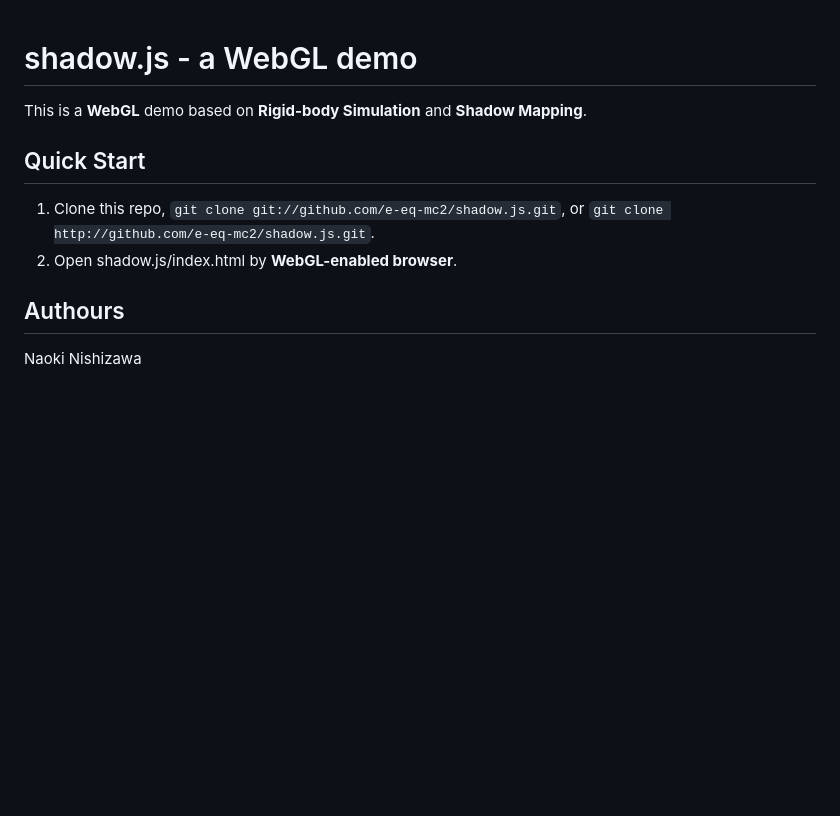
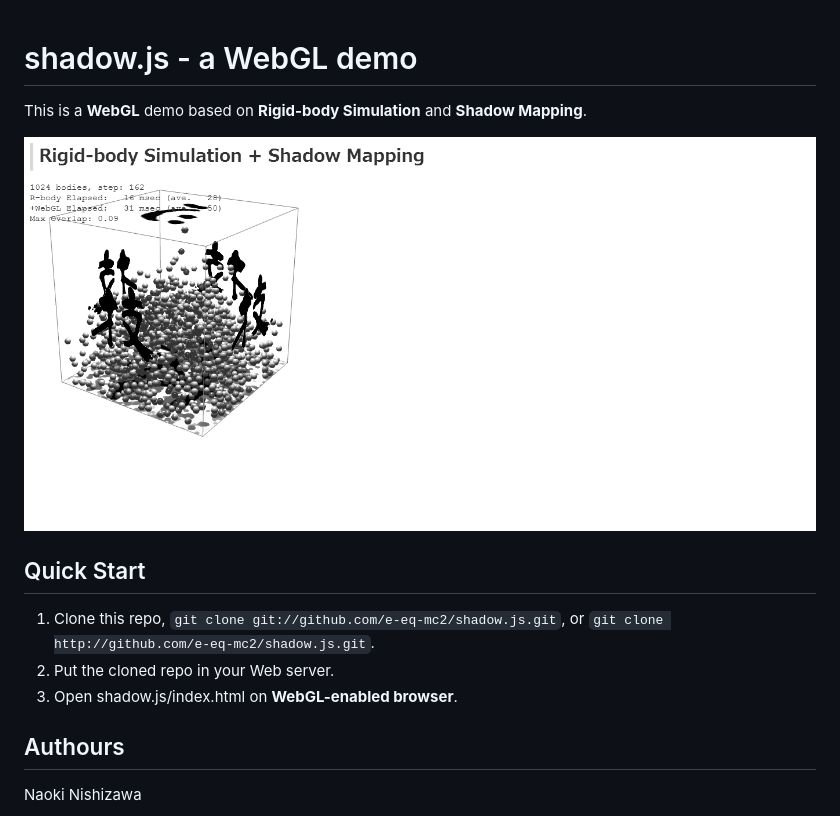
Before and after one commit to e-eq-mc2/shadow.js, a Markdown page: README.md, the part around the change. Drawn GitHub-style; pictures changed too: img/thumbnail.png (added); blank space fills up the shorter version.

```diff
--- a/README.md
+++ b/README.md
@@ -2,10 +2,13 @@ shadow.js - a WebGL demo
 ========
 This is a **WebGL** demo based on **Rigid-body Simulation** and **Shadow Mapping**.
 
+![](img/thumbnail.png?raw=true)
+
 Quick Start
 --------
 1. Clone this repo, `git clone git://github.com/e-eq-mc2/shadow.js.git`, or `git clone http://github.com/e-eq-mc2/shadow.js.git`.
-2. Open shadow.js/index.html by **WebGL-enabled browser**.
+2. Put the cloned repo in your Web server.
+3. Open shadow.js/index.html on **WebGL-enabled browser**.
 
 Authours
 --------
```
Also changed, not shown: 6 other files.
